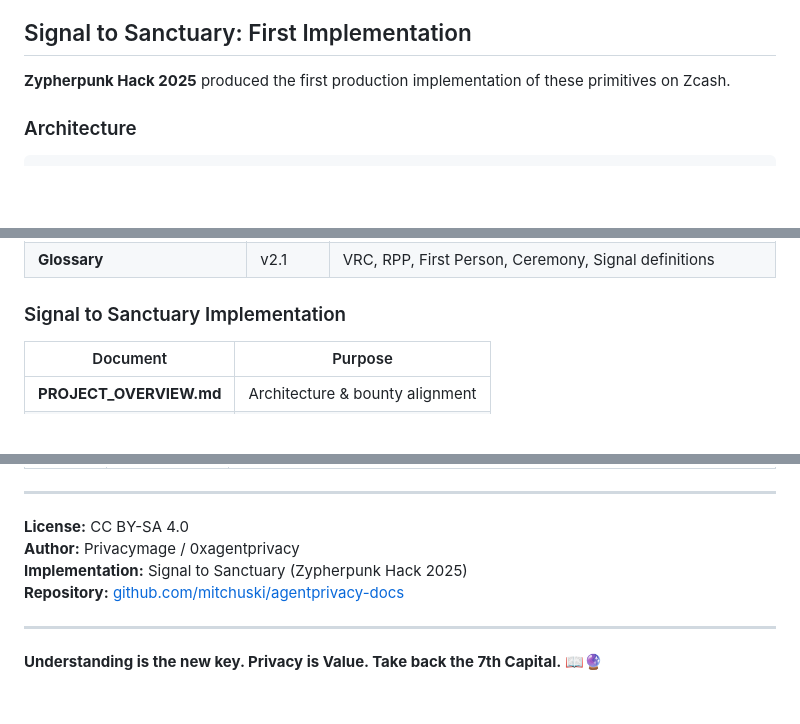
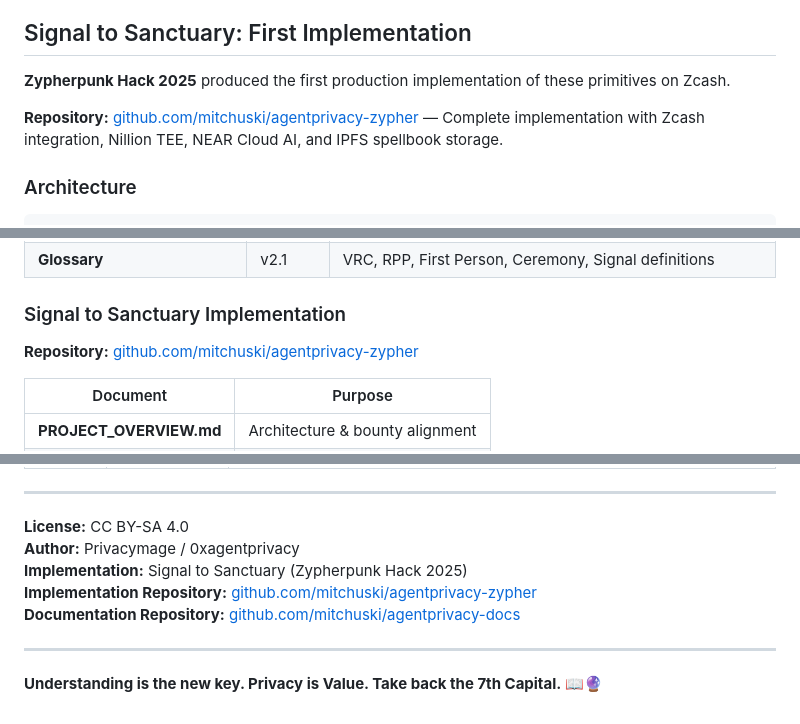
Before and after one commit to mitchuski/agentprivacy-docs, a Markdown page: understanding_as_key_zypher_paper_v1.md, 3 parts joined by grey strips. Drawn GitHub-style; blank space fills up the shorter version.

Commit message:
Add agentprivacy-zypher repository references to Understanding as Key document

````diff
--- a/understanding_as_key_zypher_paper_v1.md
+++ b/understanding_as_key_zypher_paper_v1.md
@@ -906,6 +906,8 @@ The portfolio of inscription types itself becomes a trust signal.
 
 **Zypherpunk Hack 2025** produced the first production implementation of these primitives on Zcash.
 
+**Repository:** [github.com/mitchuski/agentprivacy-zypher](https://github.com/mitchuski/agentprivacy-zypher) — Complete implementation with Zcash integration, Nillion TEE, NEAR Cloud AI, and IPFS spellbook storage.
+
 ### Architecture
 
 ```
@@ -1209,6 +1211,8 @@ The window is 2-3 years before surveillance architectures lock in [Spellbook v4.
 
 ### Signal to Sanctuary Implementation
 
+**Repository:** [github.com/mitchuski/agentprivacy-zypher](https://github.com/mitchuski/agentprivacy-zypher)
+
 | Document | Purpose |
 |----------|---------|
 | **PROJECT_OVERVIEW.md** | Architecture & bounty alignment |
@@ -1314,7 +1319,8 @@ Adoption = f(alignment_with_cognitive_architecture)
 **License:** CC BY-SA 4.0
 **Author:** Privacymage / 0xagentprivacy
 **Implementation:** Signal to Sanctuary (Zypherpunk Hack 2025)
-**Repository:** [github.com/mitchuski/agentprivacy-docs](https://github.com/mitchuski/agentprivacy-docs)
+**Implementation Repository:** [github.com/mitchuski/agentprivacy-zypher](https://github.com/mitchuski/agentprivacy-zypher)
+**Documentation Repository:** [github.com/mitchuski/agentprivacy-docs](https://github.com/mitchuski/agentprivacy-docs)
 
 ---
 
````
Also changed, not shown: other parts of understanding_as_key_zypher_paper_v1.md (+1 -0 lines).
